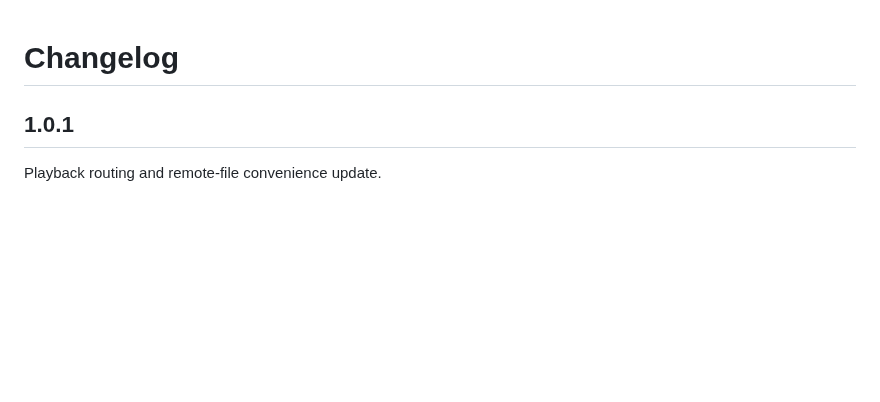
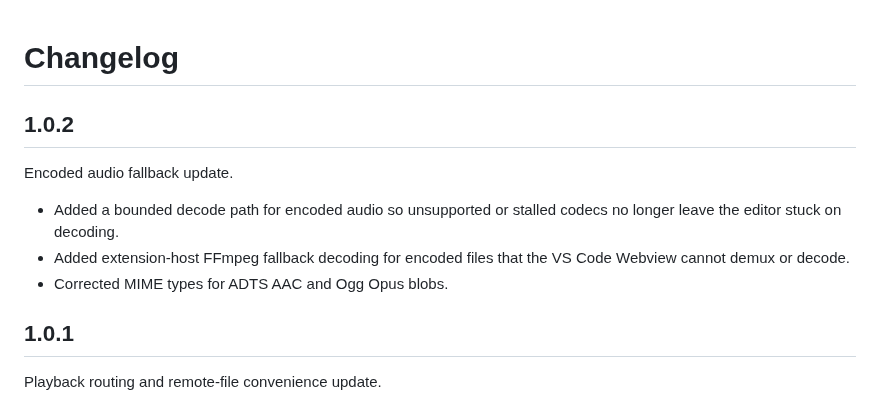
Before and after one commit to SimZhou/vscode-audiolens, a Markdown page: CHANGELOG.md, the part around the change. Drawn GitHub-style; blank space fills up the shorter version.

```diff
--- a/CHANGELOG.md
+++ b/CHANGELOG.md
@@ -1,4 +1,12 @@
 # Changelog
+
+## 1.0.2
+
+Encoded audio fallback update.
+
+- Added a bounded decode path for encoded audio so unsupported or stalled codecs no longer leave the editor stuck on decoding.
+- Added extension-host FFmpeg fallback decoding for encoded files that the VS Code Webview cannot demux or decode.
+- Corrected MIME types for ADTS AAC and Ogg Opus blobs.
 
 ## 1.0.1
 
```
Also changed, not shown: README.md (+15 -1 lines), logo/wechat_support.jpeg (added), 12 other files.
